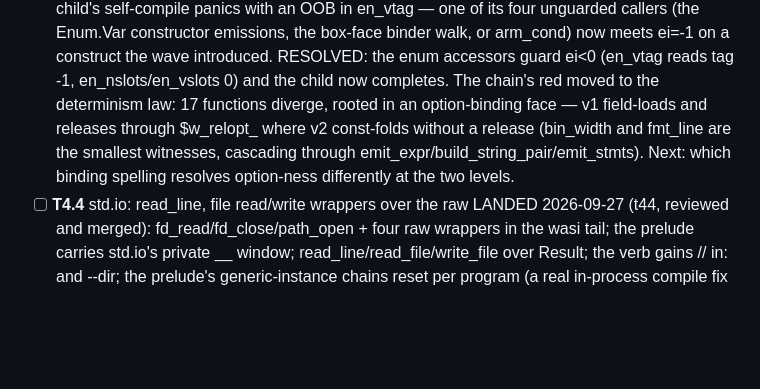
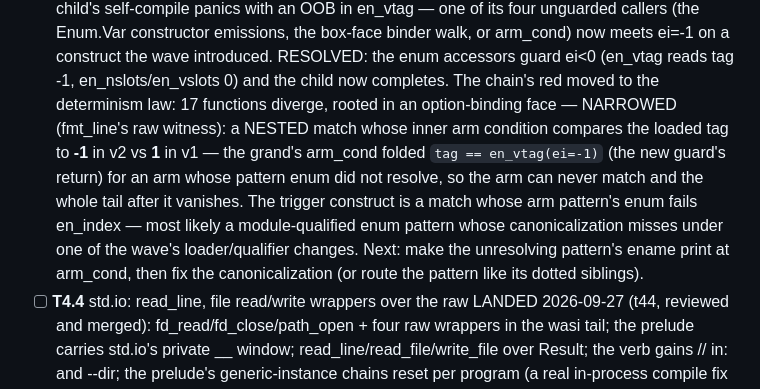
Before and after one commit to ningh-o/rho, a Markdown page: TODO.md, the part around the change. Rendered like a GitHub page; blank space fills up the shorter version.

Commit message:
TODO narrows the chain's determinism root: an arm pattern whose enum fails en_index folds tag -1 (fmt_line's nested-match witness)

```diff
--- a/TODO.md
+++ b/TODO.md
@@ -1133,11 +1133,18 @@ section — no placeholder stages. boot is the reference compiler.
       guard ei<0 (en_vtag reads tag -1, en_nslots/en_vslots 0) and
       the child now completes. The chain's red moved to the
       determinism law: 17 functions diverge, rooted in an
-      option-binding face — v1 field-loads and releases through
-      $w_relopt_ where v2 const-folds without a release (bin_width
-      and fmt_line are the smallest witnesses, cascading through
-      emit_expr/build_string_pair/emit_stmts). Next: which binding
-      spelling resolves option-ness differently at the two levels.
+      option-binding face — NARROWED (fmt_line's raw witness): a
+      NESTED match whose inner arm condition compares the loaded tag
+      to **-1** in v2 vs **1** in v1 — the grand's arm_cond folded
+      `tag == en_vtag(ei=-1)` (the new guard's return) for an arm
+      whose pattern enum did not resolve, so the arm can never match
+      and the whole tail after it vanishes. The trigger construct is
+      a match whose arm pattern's enum fails en_index — most likely a
+      module-qualified enum pattern whose canonicalization misses
+      under one of the wave's loader/qualifier changes. Next: make
+      the unresolving pattern's ename print at arm_cond, then fix the
+      canonicalization (or route the pattern like its dotted
+      siblings).
 - [ ] **T4.4** std.io: read_line, file read/write wrappers over the raw
       LANDED 2026-09-27 (t44, reviewed and merged): fd_read/fd_close/path_open + four raw wrappers in the wasi tail; the prelude carries std.io's private __ window; read_line/read_file/write_file over Result; the verb gains // in: and --dir; the prelude's generic-instance chains reset per program (a real in-process compile fix the review caught); eleven io fixtures.
       tails.
```
